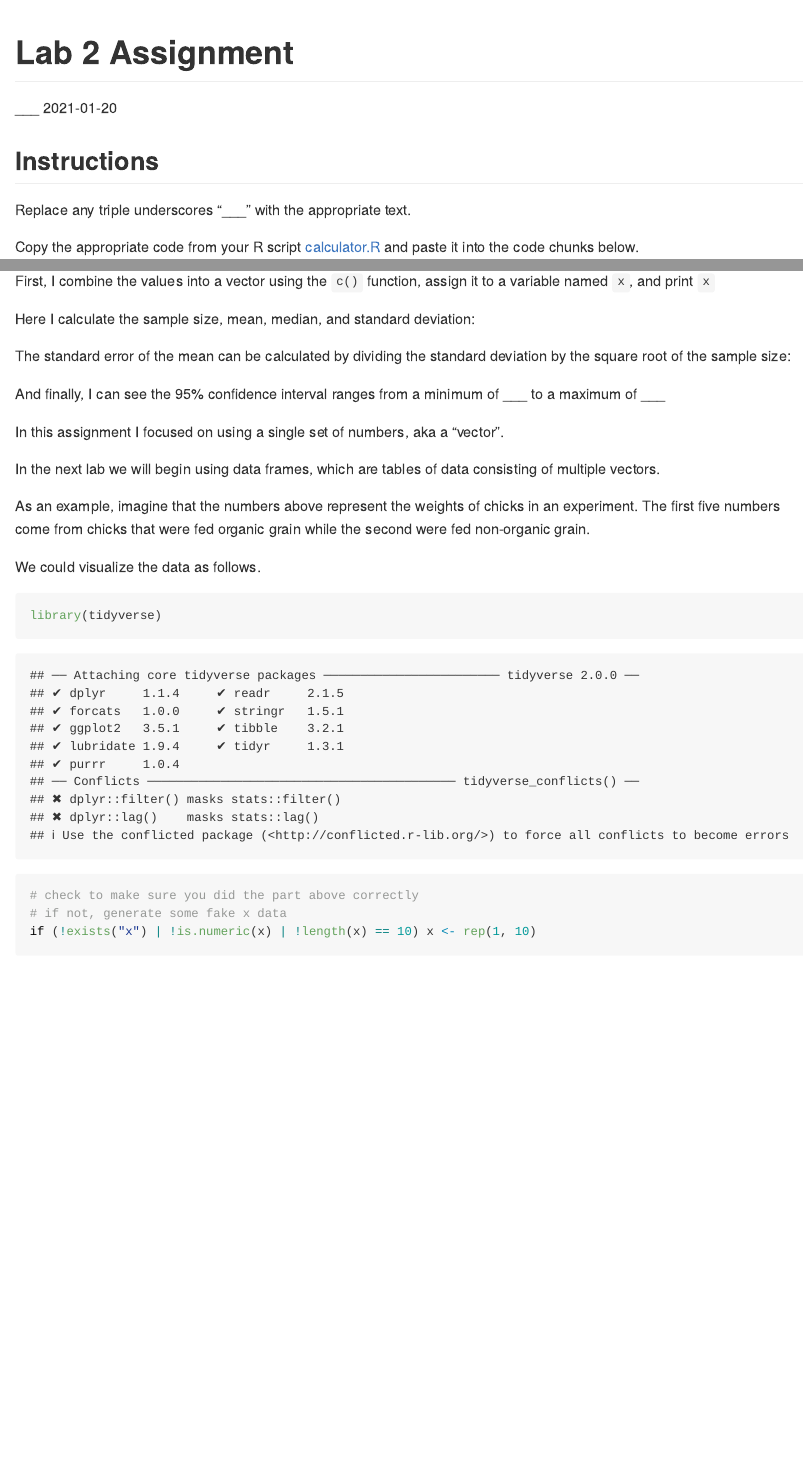
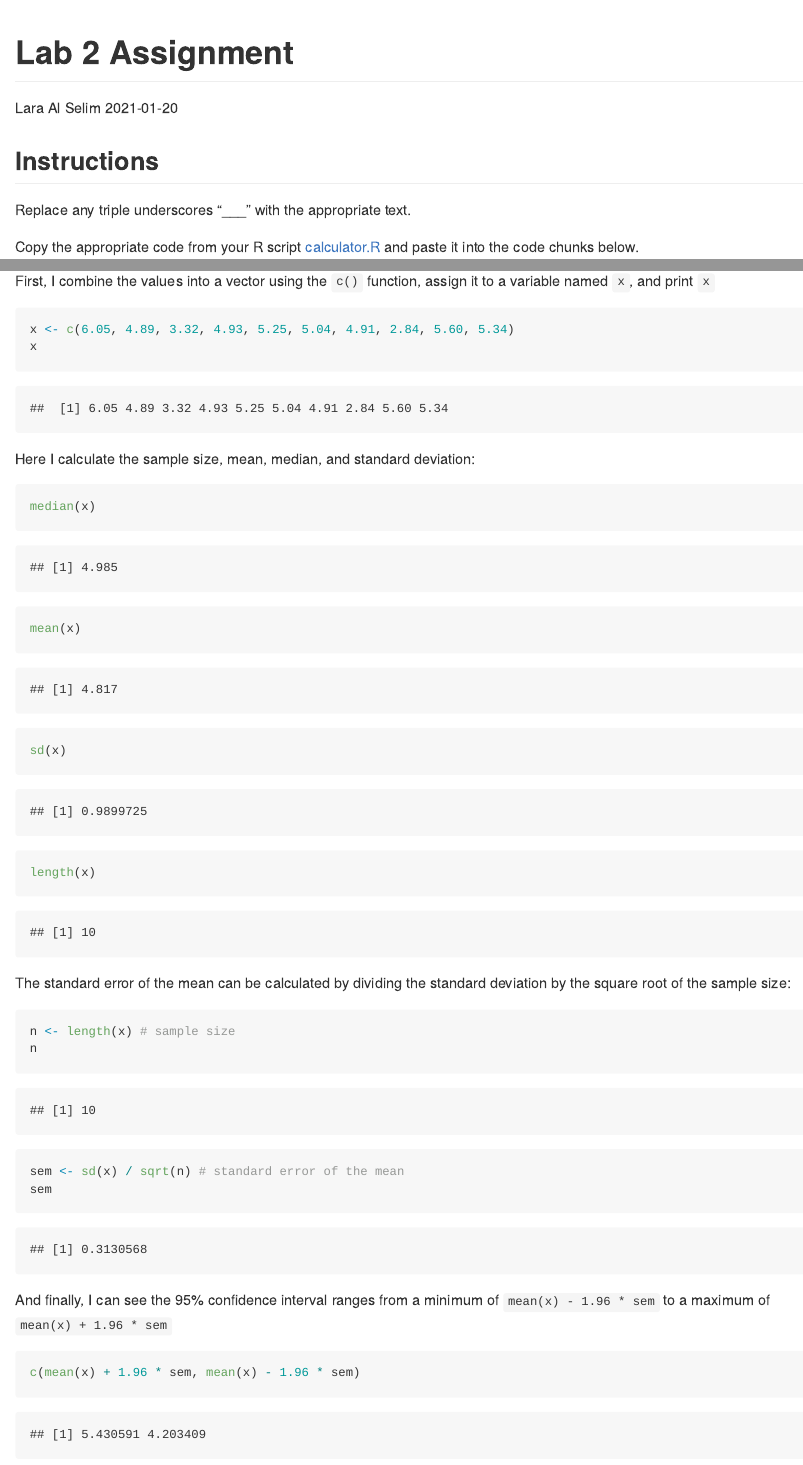
Before and after one commit to BIOL275-MSUM/lab-2-lalsleim, an R Markdown document (assignment.Rmd): the page in a window 1100 px wide, from its top, and a second part further down, joined at a grey line. Rendered offline with R 4.5, knitr and Pandoc, with nearby package versions; code that draws random numbers runs with fixed seeds of ours; some code elsewhere in the file could not run offline.

Commit message:
Add Files and Edit Template Files

````diff
--- a/assignment.Rmd
+++ b/assignment.Rmd
@@ -1,6 +1,6 @@
 ---
 title: "Lab 2 Assignment"
-author: "___"
+author: "Lara Al Selim"
 date: "`r format(Sys.Date())`"
 output: github_document
 ---
@@ -20,25 +20,31 @@ The final section of the Lab 2 instructions asks me to imagine I have collected
 First, I combine the values into a vector using the `c()` function, assign it to a variable named `x`, and print `x`
 
 ```{r vector}
-
+x <- c(6.05, 4.89, 3.32, 4.93, 5.25, 5.04, 4.91, 2.84, 5.60, 5.34)
+x
 ```
 
 Here I calculate the sample size, mean, median, and standard deviation:
 
 ```{r stats}
-
+median(x)
+mean(x)
+sd(x)
+length(x)
 ```
 
 The standard error of the mean can be calculated by dividing the standard deviation by the square root of the sample size:
 
 ```{r se}
-
+n <- length(x) # sample size
+n
+sem <- sd(x) / sqrt(n) # standard error of the mean
+sem
 ```
 
-And finally, I can see the 95% confidence interval ranges from a minimum of ___ to a maximum of ___
-
+And finally, I can see the 95% confidence interval ranges from a minimum of `mean(x) - 1.96 * sem` to a maximum of `mean(x) + 1.96 * sem`
 ```{r mean}
-
+c(mean(x) + 1.96 * sem, mean(x) - 1.96 * sem)
 ```
 
 In this assignment I focused on using a single set of numbers, aka a "vector".
--- a/calculator.R
+++ b/calculator.R
@@ -6,7 +6,7 @@
 #   2. Edit the code to complete the self assessment
 #   3. Copy chunks of the final code to your R Markdown document calculator.Rmd
 
-k <- c(1, 2, 10, 4.7, 5.0)
+k <- c(6.05, 4.89, 3.32, 4.93, 5.25, 5.04, 4.91, 2.84, 5.60, 5.34)
 k
 
 length(k)  # sample size
````
Also changed, not shown: README.Rmd (+7 -4 lines), README.md (added), assignment.md (added), assignment_files/figure-gfm/unnamed-chunk-1-1.png (added), calculator.R (1 more changed lines), 2 other files.
